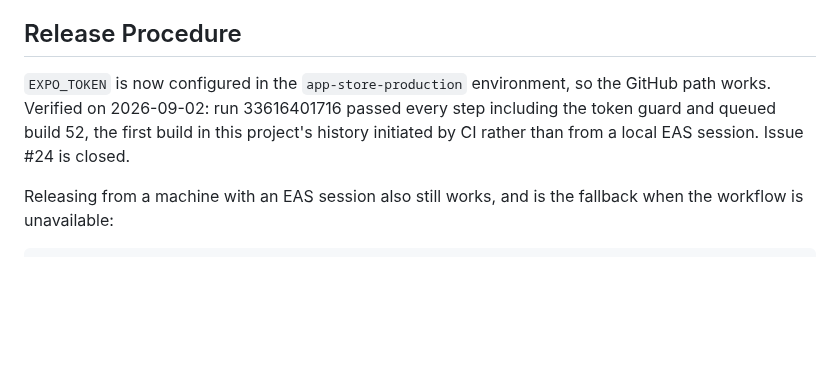
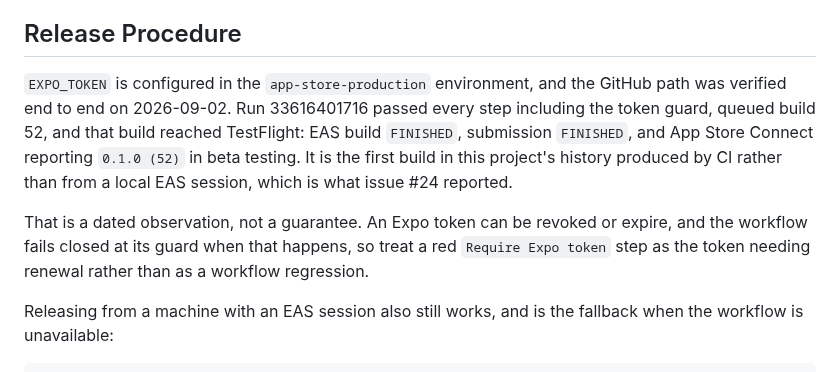
Before and after one commit to yassinsolim/NavOSS, a Markdown page: docs/release/ci-cd.md, the part around the change. Drawn GitHub-style; blank space fills up the shorter version.

Commit message:
docs(ci): verify the release path reached TestFlight, not just queued
Build 52 completed the whole chain from CI: EAS build FINISHED, submission
FINISHED, and App Store Connect reporting 0.1.0 (52) in beta testing. The
earlier wording stopped at 'queued', which proved the token was accepted but
not that a build reached testers.

Also note the observation is dated rather than permanent. A token can be
revoked or expire, and the workflow fails closed at its guard, so a red
Require Expo token step means renewal rather than a workflow regression.

Signed-off-by: Yassin Soliman <108886216+yassinsolim@users.noreply.github.com>

```diff
--- a/docs/release/ci-cd.md
+++ b/docs/release/ci-cd.md
@@ -76,10 +76,16 @@ Apple credentials belong in EAS credential storage or App Store Connect, not in
 
 ## Release Procedure
 
-`EXPO_TOKEN` is now configured in the `app-store-production` environment, so the GitHub path works.
-Verified on 2026-09-02: run 33616401716 passed every step including the token guard and queued
-build 52, the first build in this project's history initiated by CI rather than from a local EAS
-session. Issue #24 is closed.
+`EXPO_TOKEN` is configured in the `app-store-production` environment, and the GitHub path was
+verified end to end on 2026-09-02. Run 33616401716 passed every step including the token guard,
+queued build 52, and that build reached TestFlight: EAS build `FINISHED`, submission `FINISHED`,
+and App Store Connect reporting `0.1.0 (52)` in beta testing. It is the first build in this
+project's history produced by CI rather than from a local EAS session, which is what issue #24
+reported.
+
+That is a dated observation, not a guarantee. An Expo token can be revoked or expire, and the
+workflow fails closed at its guard when that happens, so treat a red `Require Expo token` step as
+the token needing renewal rather than as a workflow regression.
 
 Releasing from a machine with an EAS session also still works, and is the fallback when the
 workflow is unavailable:
```
